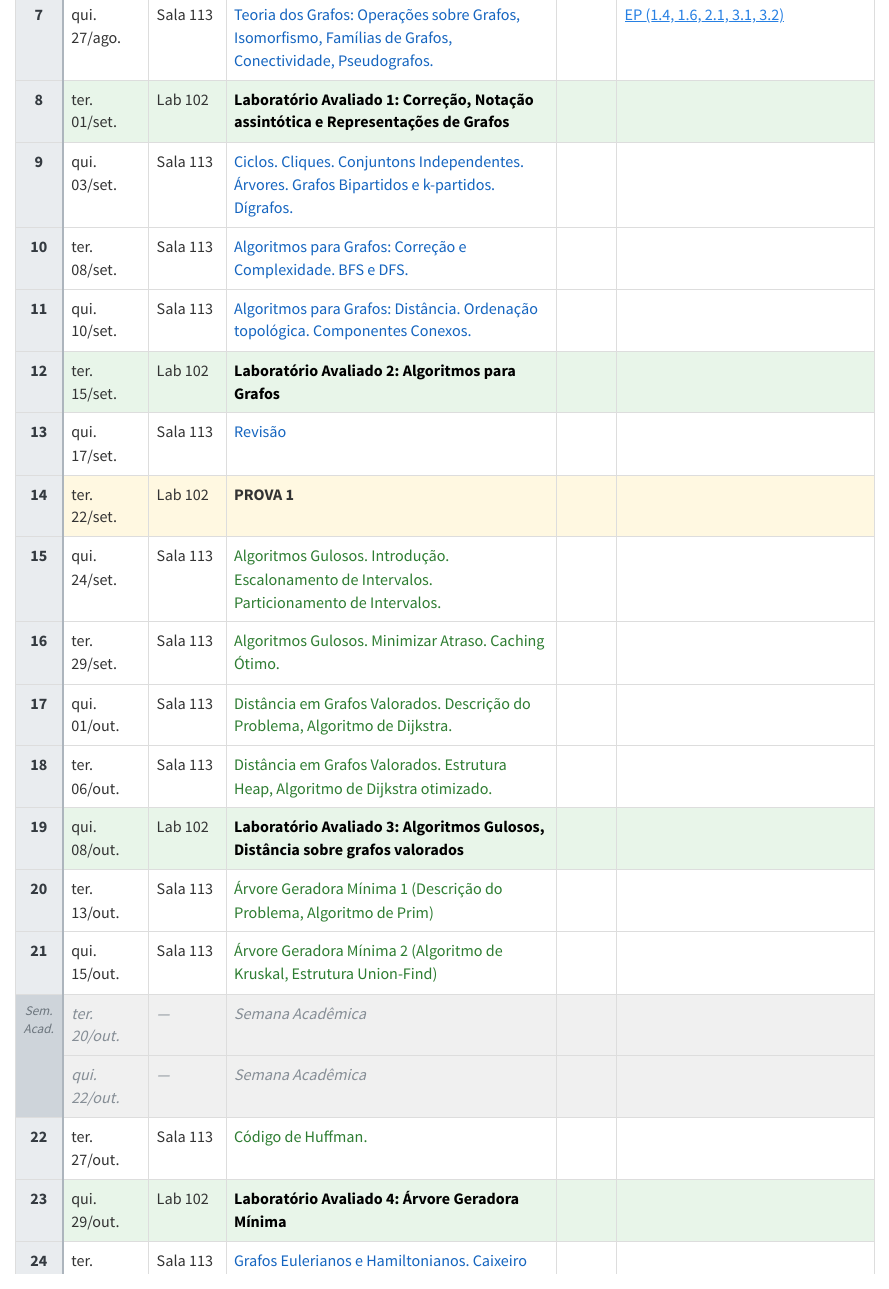
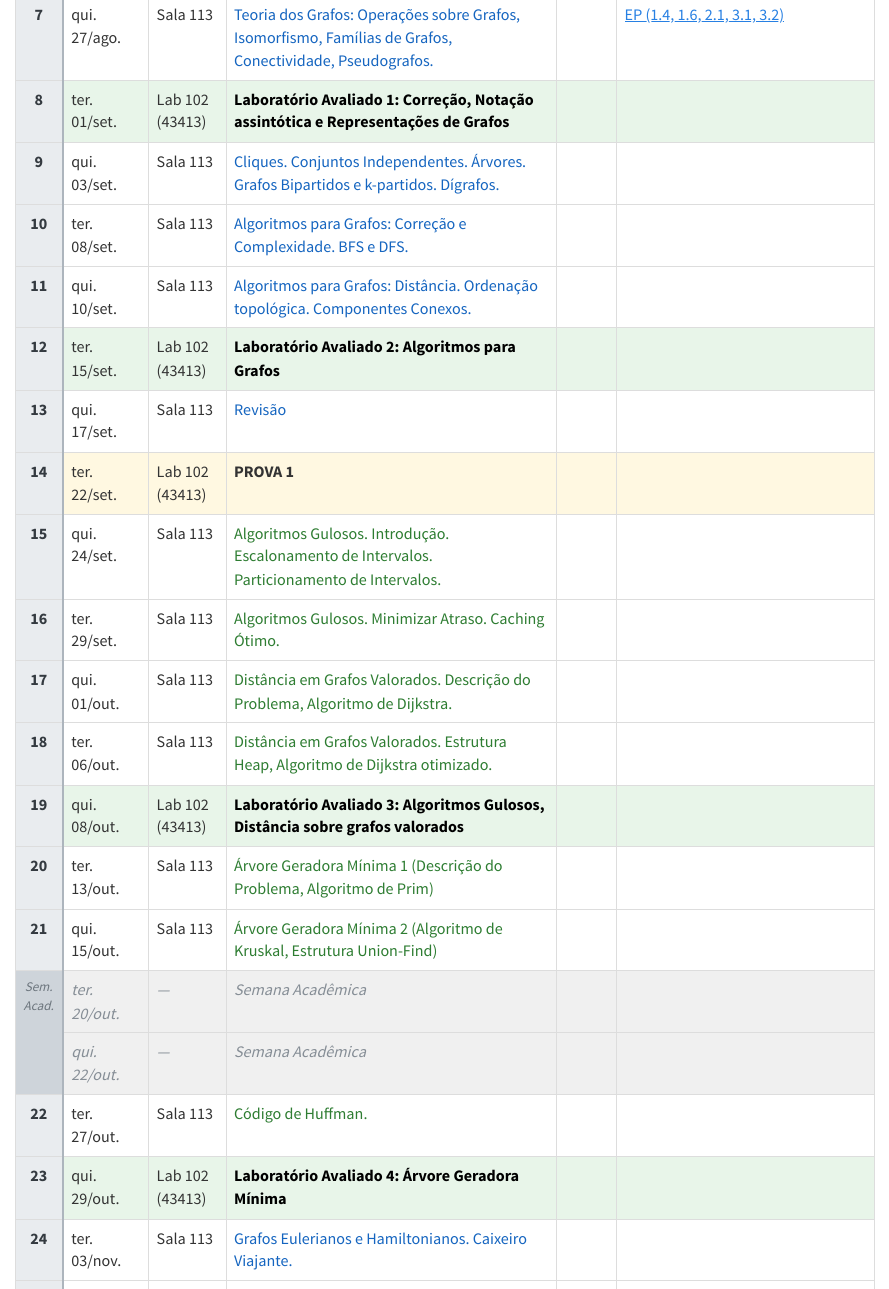
Before and after one commit to LucasAlegre/paa1, a Quarto document (index.qmd): the page in a window 1100 px wide, from 850 px down. Rendered offline with R 4.5, knitr and Pandoc in place of Quarto, with nearby package versions.

Commit message:
update predio lab

```diff
--- a/index.qmd
+++ b/index.qmd
@@ -152,7 +152,7 @@ Este cronograma pode sofrer modificações ao longo do semestre, sendo important
 <tr class="row-lab">
   <td class="wk">8</td>
   <td>ter. 01/set.</td>
-  <td>Lab 102</td>
+  <td>Lab 102 (43413)</td>
   <td class="t-black">Laboratório Avaliado 1: Correção, Notação assintótica e Representações de Grafos</td>
   <td></td>
   <td></td>
@@ -161,8 +161,8 @@ Este cronograma pode sofrer modificações ao longo do semestre, sendo important
   <td class="wk">9</td>
   <td>qui. 03/set.</td>
   <td>Sala 113</td>
-  <td class="t-blue">Ciclos. Cliques. Conjuntons Independentes. Árvores. Grafos Bipartidos e k-partidos. Dígrafos.</td>
-  <td></td>
+  <td class="t-blue">Cliques. Conjuntos Independentes. Árvores. Grafos Bipartidos e k-partidos. Dígrafos.</td>
+  <td style="text-align:center;"><a href="aulas/aula9-grafos.qmd" title="Slides"><i class="bi bi-easel-fill"></i></a></td>
   <td></td>
 </tr>
 <!-- Semana 6 -->
@@ -186,7 +186,7 @@ Este cronograma pode sofrer modificações ao longo do semestre, sendo important
 <tr class="row-lab">
   <td class="wk">12</td>
   <td>ter. 15/set.</td>
-  <td>Lab 102</td>
+  <td>Lab 102 (43413)</td>
   <td class="t-black">Laboratório Avaliado 2: Algoritmos para Grafos</td>
   <td></td>
   <td></td>
@@ -203,7 +203,7 @@ Este cronograma pode sofrer modificações ao longo do semestre, sendo important
 <tr class="row-prova">
   <td class="wk">14</td>
   <td>ter. 22/set.</td>
-  <td>Lab 102</td>
+  <td>Lab 102 (43413)</td>
   <td><strong>PROVA 1</strong></td>
   <td></td>
   <td></td>
@@ -245,7 +245,7 @@ Este cronograma pode sofrer modificações ao longo do semestre, sendo important
 <tr class="row-lab">
   <td class="wk">19</td>
   <td>qui. 08/out.</td>
-  <td>Lab 102</td>
+  <td>Lab 102 (43413)</td>
   <td class="t-black">Laboratório Avaliado 3: Algoritmos Gulosos, Distância sobre grafos valorados</td>
   <td></td>
   <td></td>
@@ -295,7 +295,7 @@ Este cronograma pode sofrer modificações ao longo do semestre, sendo important
 <tr class="row-lab">
   <td class="wk">23</td>
   <td>qui. 29/out.</td>
-  <td>Lab 102</td>
+  <td>Lab 102 (43413)</td>
   <td class="t-black">Laboratório Avaliado 4: Árvore Geradora Mínima</td>
   <td></td>
   <td></td>
```
Also changed, not shown: index.qmd (2 more changed lines).
